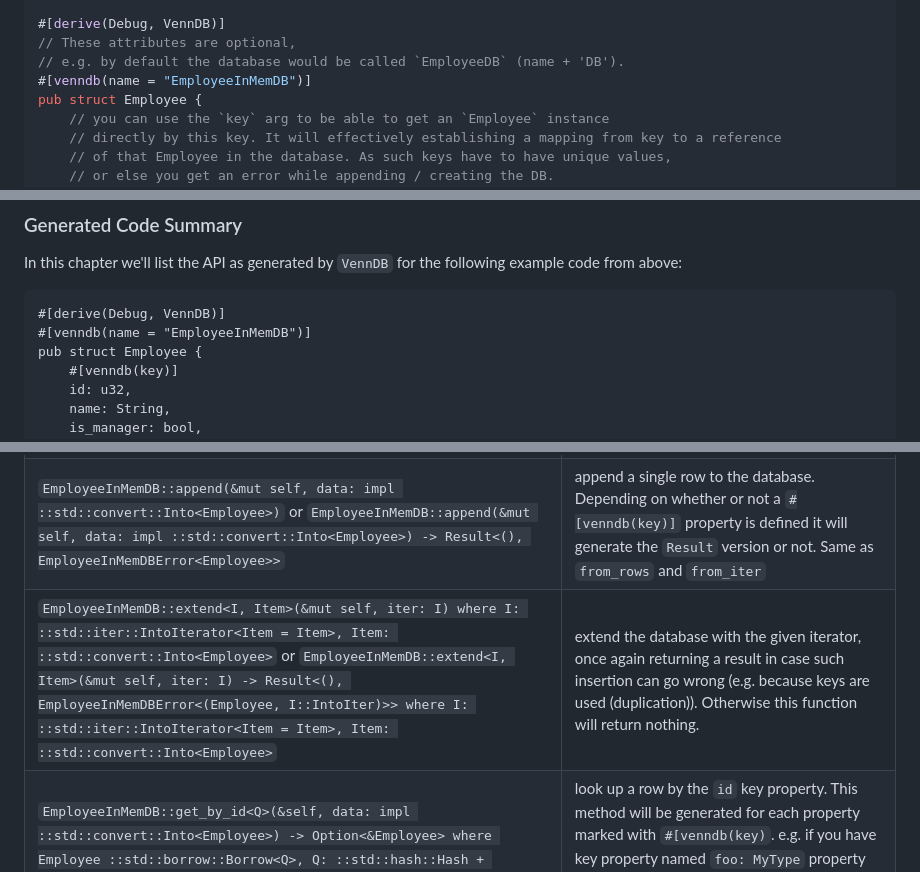
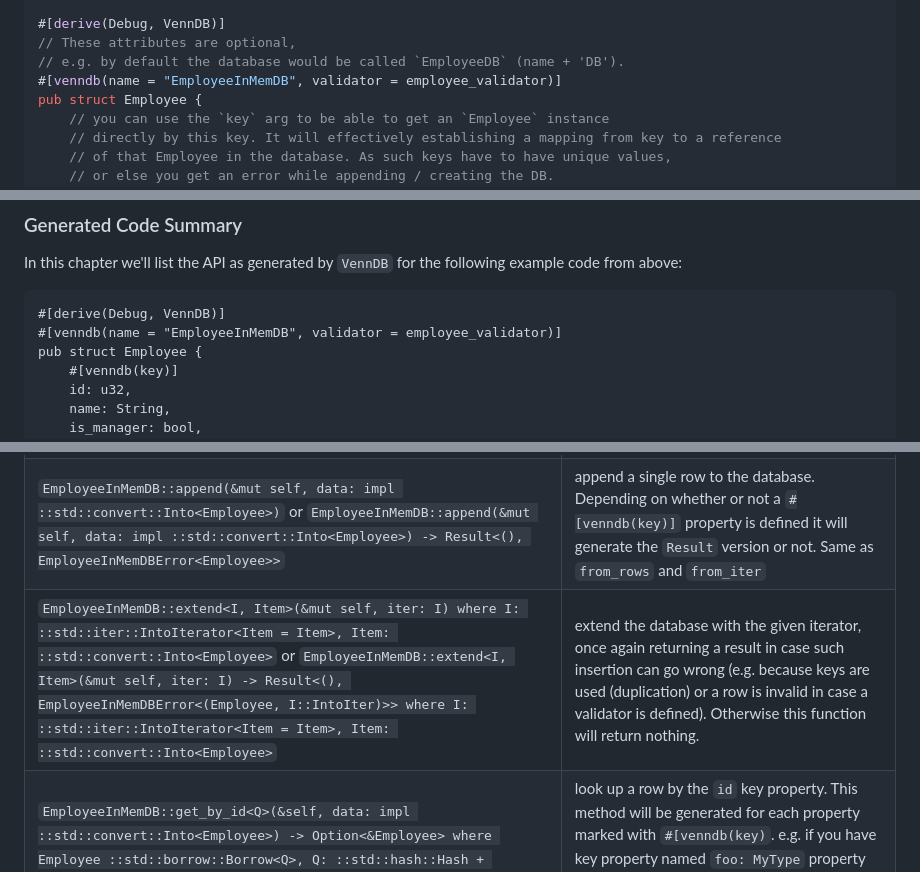
Before and after one commit to plabayo/venndb, a Markdown page: README.md, 3 parts joined by grey strips. Rendered like a GitHub page.

````diff
--- a/README.md
+++ b/README.md
@@ -401,7 +401,7 @@ use venndb::VennDB;
 #[derive(Debug, VennDB)]
 // These attributes are optional,
 // e.g. by default the database would be called `EmployeeDB` (name + 'DB').
-#[venndb(name = "EmployeeInMemDB")]
+#[venndb(name = "EmployeeInMemDB", validator = employee_validator)]
 pub struct Employee {
     // you can use the `key` arg to be able to get an `Employee` instance
     // directly by this key. It will effectively establishing a mapping from key to a reference
@@ -690,7 +700,7 @@ In this chapter we'll list the API as generated by `VennDB` for the following ex
 
 ```rust,ignore
 #[derive(Debug, VennDB)]
-#[venndb(name = "EmployeeInMemDB")]
+#[venndb(name = "EmployeeInMemDB", validator = employee_validator)]
 pub struct Employee {
     #[venndb(key)]
     id: u32,
@@ -734,7 +744,7 @@ Database: (e.g. `EmployeeInMemDB`):
 | `EmployeeInMemDB::from_rows(rows: ::std::vec::Vec<Employee>) -> EmployeeInMemDB` or `EmployeeInMemDB::from_rows(rows: ::std::vec::Vec<Employee>) -> Result<EmployeeInMemDB, EmployeeInMemDBError<::std::vec::Vec<Employee>>>` | constructor to create the database directly from a heap-allocated list of data instances. The second version is the one used if at least one `#[venndb(key)]` property is defined, otherwise it is the first one (without the `Result`). |
 | `EmployeeInMemDB::from_iter(iter: impl ::std::iter::IntoIterator<Item = impl ::std::convert::Into<Employee>>) -> EmployeeInMemDB` or `EmployeeInMemDB::from_rows(iter: impl ::std::iter::IntoIterator<Item = impl ::std::convert::Into<Employee>>) -> Result<EmployeeInMemDB, EmployeeInMemDBError<::std::vec::Vec<Employee>>>` | Same as `from_rows` but using an iterator instead. The items do not have to be an `Employee` but can be anything that can be turned into one. E.g. in our example above we defined a struct `RawCsvRow` that was turned on the fly into an `Employee`. This happens all at once prior to inserting the database, which is why the version with a result does return a `Vec` and not an iterator. |
 | `EmployeeInMemDB::append(&mut self, data: impl ::std::convert::Into<Employee>)` or `EmployeeInMemDB::append(&mut self, data: impl ::std::convert::Into<Employee>) -> Result<(), EmployeeInMemDBError<Employee>>` | append a single row to the database. Depending on whether or not a `#[venndb(key)]` property is defined it will generate the `Result` version or not. Same as `from_rows` and `from_iter` |
-| `EmployeeInMemDB::extend<I, Item>(&mut self, iter: I) where I: ::std::iter::IntoIterator<Item = Item>, Item: ::std::convert::Into<Employee>` or `EmployeeInMemDB::extend<I, Item>(&mut self, iter: I) -> Result<(), EmployeeInMemDBError<(Employee, I::IntoIter)>> where I: ::std::iter::IntoIterator<Item = Item>, Item: ::std::convert::Into<Employee>` | extend the database with the given iterator, once again returning a result in case such insertion can go wrong (e.g. because keys are used (duplication)). Otherwise this function will return nothing. |
+| `EmployeeInMemDB::extend<I, Item>(&mut self, iter: I) where I: ::std::iter::IntoIterator<Item = Item>, Item: ::std::convert::Into<Employee>` or `EmployeeInMemDB::extend<I, Item>(&mut self, iter: I) -> Result<(), EmployeeInMemDBError<(Employee, I::IntoIter)>> where I: ::std::iter::IntoIterator<Item = Item>, Item: ::std::convert::Into<Employee>` | extend the database with the given iterator, once again returning a result in case such insertion can go wrong (e.g. because keys are used (duplication) or a row is invalid in case a validator is defined). Otherwise this function will return nothing. |
 | `EmployeeInMemDB::get_by_id<Q>(&self, data: impl ::std::convert::Into<Employee>) -> Option<&Employee> where Employee ::std::borrow::Borrow<Q>, Q: ::std::hash::Hash + ::std::cmp::Eq + ?::std::marker::Sized` | look up a row by the `id` key property. This method will be generated for each property marked with `#[venndb(key)`. e.g. if you have key property named `foo: MyType` property there will be also a `get_by_foo(&self, ...)` method generated. |
 | `EmployeeInMemDB::query(&self) -> EmployeeInMemDBQuery` | create a `EmployeeInMemDBQuery` builder to compose a filter composition to query the database. The default builder will match all rows. See the method API for `EmployeeInMemDBQuery` for more information |
 
````
Also changed, not shown: other parts of README.md (+13 -3 lines).
